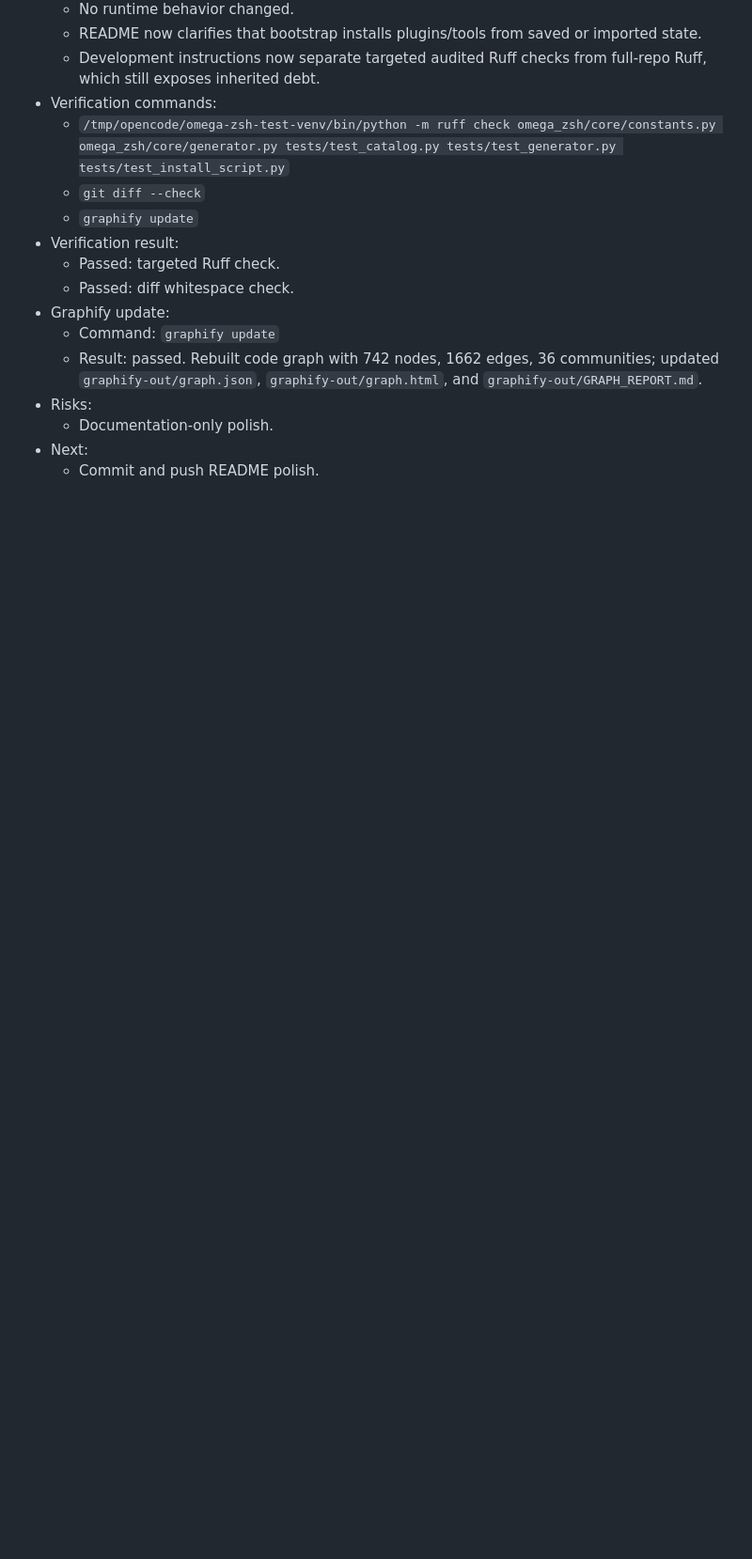
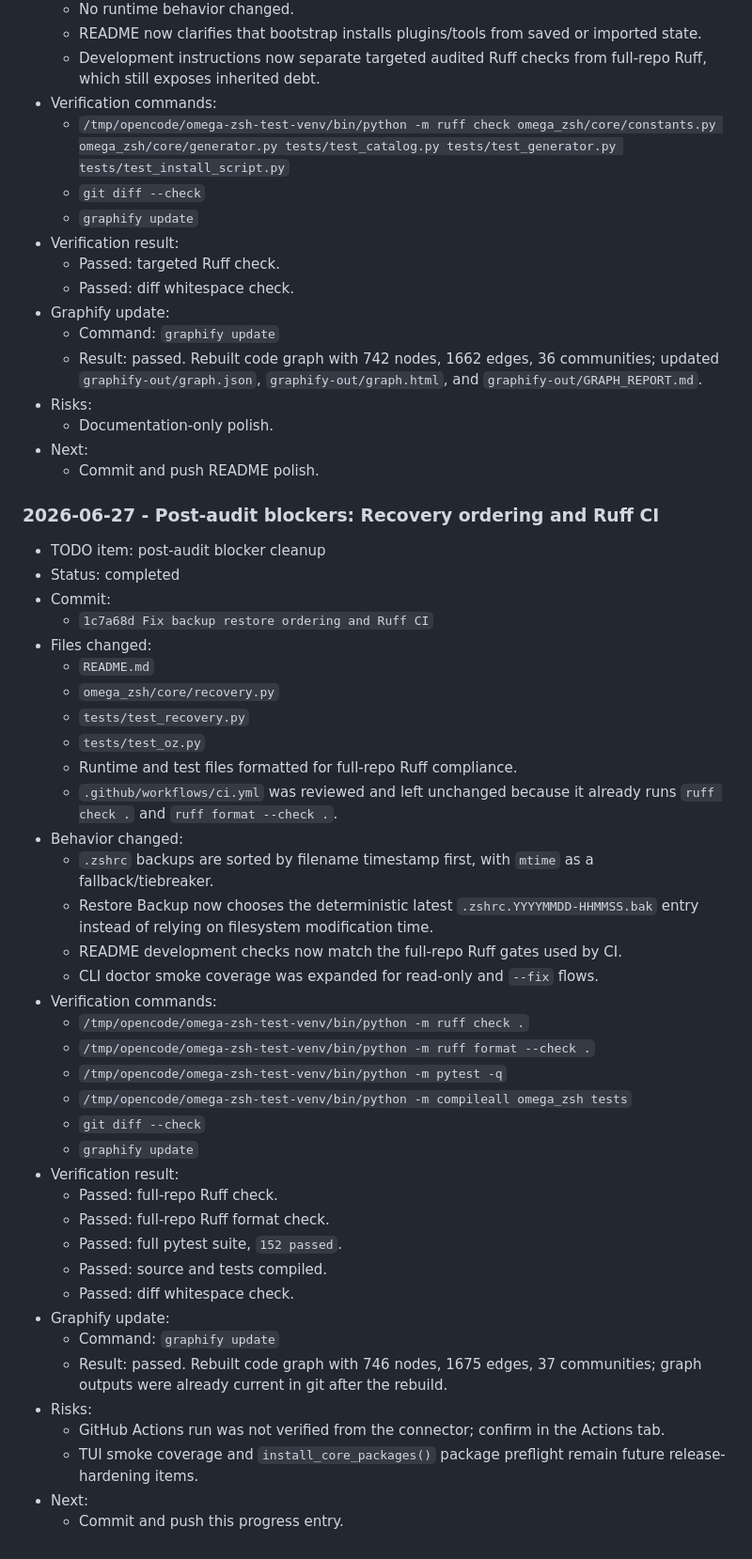
Before and after one commit to SnakePilot10/omega-zsh-python, a Markdown page: PROGRESS.md, the part around the change. Shown at 94% size. Drawn GitHub-style; blank space fills up the shorter version.

Commit message:
chore(progress): record post-audit blocker fixes

```diff
--- a/PROGRESS.md
+++ b/PROGRESS.md
@@ -1736,3 +1736,43 @@
   - Documentation-only polish.
 - Next:
   - Commit and push README polish.
+
+### 2026-06-27 - Post-audit blockers: Recovery ordering and Ruff CI
+
+- TODO item: post-audit blocker cleanup
+- Status: completed
+- Commit:
+  - `1c7a68d Fix backup restore ordering and Ruff CI`
+- Files changed:
+  - `README.md`
+  - `omega_zsh/core/recovery.py`
+  - `tests/test_recovery.py`
+  - `tests/test_oz.py`
+  - Runtime and test files formatted for full-repo Ruff compliance.
+  - `.github/workflows/ci.yml` was reviewed and left unchanged because it already runs `ruff check .` and `ruff format --check .`.
+- Behavior changed:
+  - `.zshrc` backups are sorted by filename timestamp first, with `mtime` as a fallback/tiebreaker.
+  - Restore Backup now chooses the deterministic latest `.zshrc.YYYYMMDD-HHMMSS.bak` entry instead of relying on filesystem modification time.
+  - README development checks now match the full-repo Ruff gates used by CI.
+  - CLI doctor smoke coverage was expanded for read-only and `--fix` flows.
+- Verification commands:
+  - `/tmp/opencode/omega-zsh-test-venv/bin/python -m ruff check .`
+  - `/tmp/opencode/omega-zsh-test-venv/bin/python -m ruff format --check .`
+  - `/tmp/opencode/omega-zsh-test-venv/bin/python -m pytest -q`
+  - `/tmp/opencode/omega-zsh-test-venv/bin/python -m compileall omega_zsh tests`
+  - `git diff --check`
+  - `graphify update`
+- Verification result:
+  - Passed: full-repo Ruff check.
+  - Passed: full-repo Ruff format check.
+  - Passed: full pytest suite, `152 passed`.
+  - Passed: source and tests compiled.
+  - Passed: diff whitespace check.
+- Graphify update:
+  - Command: `graphify update`
+  - Result: passed. Rebuilt code graph with 746 nodes, 1675 edges, 37 communities; graph outputs were already current in git after the rebuild.
+- Risks:
+  - GitHub Actions run was not verified from the connector; confirm in the Actions tab.
+  - TUI smoke coverage and `install_core_packages()` package preflight remain future release-hardening items.
+- Next:
+  - Commit and push this progress entry.
```
